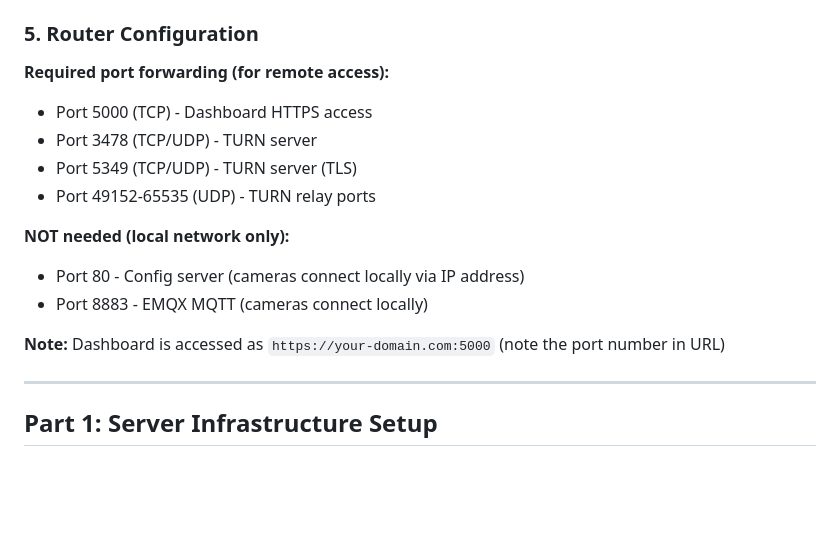
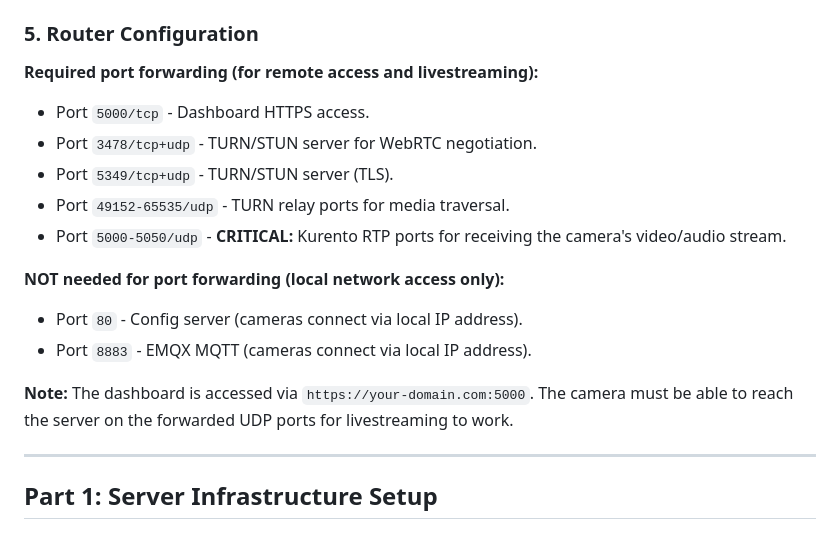
Before and after one commit to SatinderPahwa/camera-platform-local, a Markdown page: docs/DEPLOYMENT_GUIDE.md, the part around the change. Drawn GitHub-style; blank space fills up the shorter version.

Commit message:
docs(deploy): Add Kurento RTP port forwarding to guide
- Adds the missing 5000-5050/udp port range to the list of
  required port forwarding rules in the deployment guide.
- This is a critical step, as these ports are used by Kurento to
  receive the RTP stream from the camera.

```diff
--- a/docs/DEPLOYMENT_GUIDE.md
+++ b/docs/DEPLOYMENT_GUIDE.md
@@ -49,17 +49,18 @@ Before starting, have these ready:
 
 ### 5. Router Configuration
 
-**Required port forwarding (for remote access):**
-- Port 5000 (TCP) - Dashboard HTTPS access
-- Port 3478 (TCP/UDP) - TURN server
-- Port 5349 (TCP/UDP) - TURN server (TLS)
-- Port 49152-65535 (UDP) - TURN relay ports
+**Required port forwarding (for remote access and livestreaming):**
+- Port `5000/tcp` - Dashboard HTTPS access.
+- Port `3478/tcp+udp` - TURN/STUN server for WebRTC negotiation.
+- Port `5349/tcp+udp` - TURN/STUN server (TLS).
+- Port `49152-65535/udp` - TURN relay ports for media traversal.
+- Port `5000-5050/udp` - **CRITICAL:** Kurento RTP ports for receiving the camera's video/audio stream.
 
-**NOT needed (local network only):**
-- Port 80 - Config server (cameras connect locally via IP address)
-- Port 8883 - EMQX MQTT (cameras connect locally)
+**NOT needed for port forwarding (local network access only):**
+- Port `80` - Config server (cameras connect via local IP address).
+- Port `8883` - EMQX MQTT (cameras connect via local IP address).
 
-**Note:** Dashboard is accessed as `https://your-domain.com:5000` (note the port number in URL)
+**Note:** The dashboard is accessed via `https://your-domain.com:5000`. The camera must be able to reach the server on the forwarded UDP ports for livestreaming to work.
 
 ---
 
```
